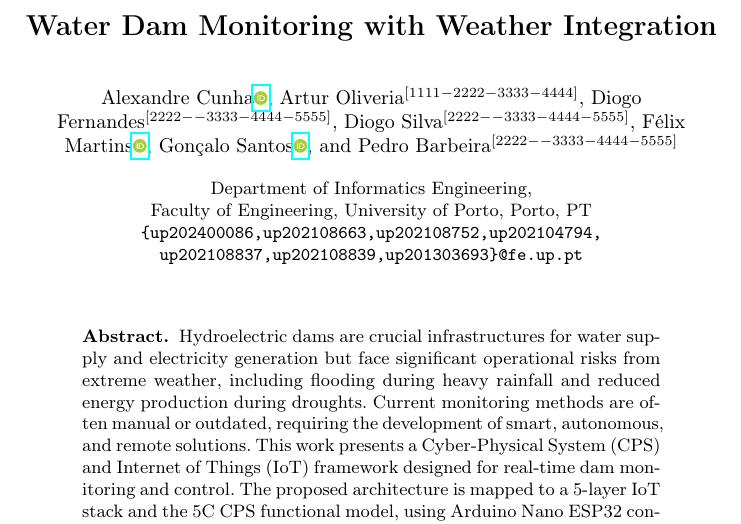
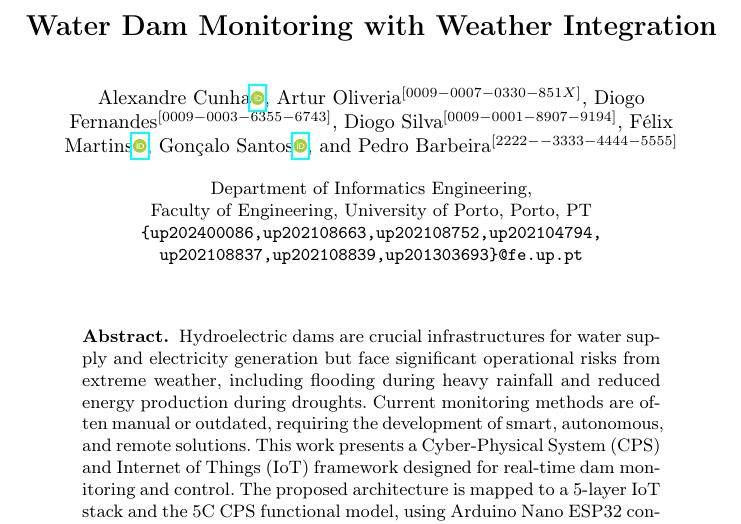
Before and after one commit to diogotvf7/feup-sci, a LaTeX paper (report/main.tex): part of page 1 of 23, cut so that both start at the same text. Compiled offline with pdfLaTeX.

Commit message:
ORCID update

```diff
--- a/report/main.tex
+++ b/report/main.tex
@@ -35,9 +35,9 @@
 %
 \author{
     Alexandre Cunha\iconOrcidID{0009-0005-9408-5221} \and
-    Artur Oliveria\orcidID{1111-2222-3333-4444} \and
-    Diogo Fernandes\orcidID{2222--3333-4444-5555}\and
-    Diogo Silva\orcidID{2222--3333-4444-5555} \and
+    Artur Oliveria\orcidID{0009-0007-0330-851X} \and
+    Diogo Fernandes\orcidID{0009-0003-6355-6743}\and
+    Diogo Silva\orcidID{0009-0001-8907-9194} \and
     Félix Martins\iconOrcidID{0009-0004-7549-1497} \and
     Gonçalo Santos\iconOrcidID{0009-0008-4653-5576} \and
     Pedro Barbeira\orcidID{2222--3333-4444-5555}
```
Also changed, not shown: report/main.pdf.
